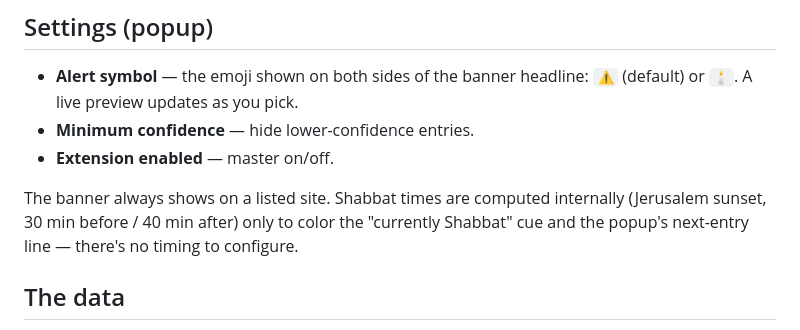
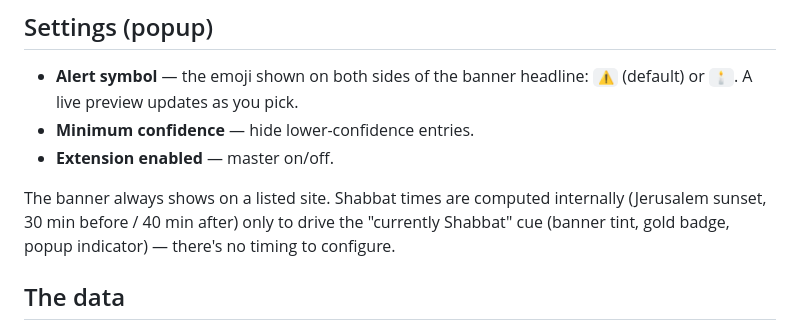
Before and after one commit to benjamingr/shabbat-open-extension, a Markdown page: README.md, the part around the change. Rendered like a GitHub page.

Commit message:
README: drop stale mention of the popup next-entry line
Co-Authored-By: Claude Opus 4.8 <noreply@anthropic.com>

```diff
--- a/README.md
+++ b/README.md
@@ -35,8 +35,9 @@ script's `matches` are generated from the list, not `<all_urls>`.
 - **Extension enabled** — master on/off.
 
 The banner always shows on a listed site. Shabbat times are computed internally
-(Jerusalem sunset, 30 min before / 40 min after) only to color the "currently
-Shabbat" cue and the popup's next-entry line — there's no timing to configure.
+(Jerusalem sunset, 30 min before / 40 min after) only to drive the "currently
+Shabbat" cue (banner tint, gold badge, popup indicator) — there's no timing to
+configure.
 
 ## The data
 
```
